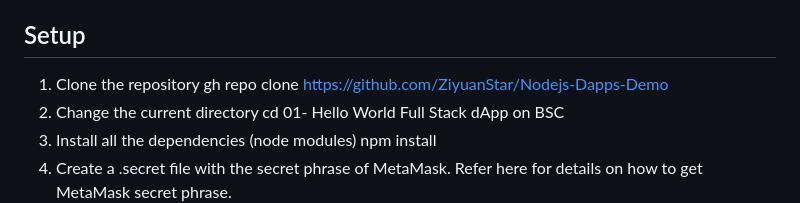
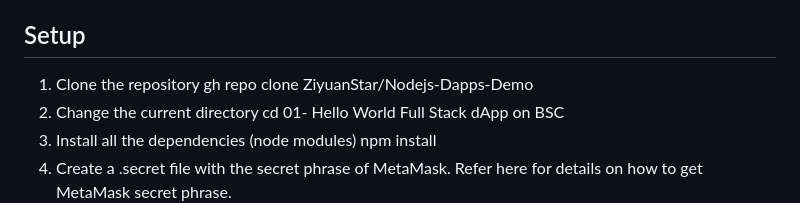
Before and after one commit to ZiyuanStar/Nodejs-Dapps-Demo, a Markdown page: README.md, the part around the change. Drawn GitHub-style.

```diff
--- a/README.md
+++ b/README.md
@@ -35,7 +35,7 @@ This tutorial aims to provide adequate information to anyone who wants to learn
    * v10.22.2
 
 ## Setup
-1. Clone the repository gh repo clone https://github.com/ZiyuanStar/Nodejs-Dapps-Demo
+1. Clone the repository gh repo clone ZiyuanStar/Nodejs-Dapps-Demo
 2. Change the current directory cd 01- Hello World Full Stack dApp on BSC
 3. Install all the dependencies (node modules) npm install
 4. Create a .secret file with the secret phrase of MetaMask. Refer here for details on how to get MetaMask secret phrase.
```
